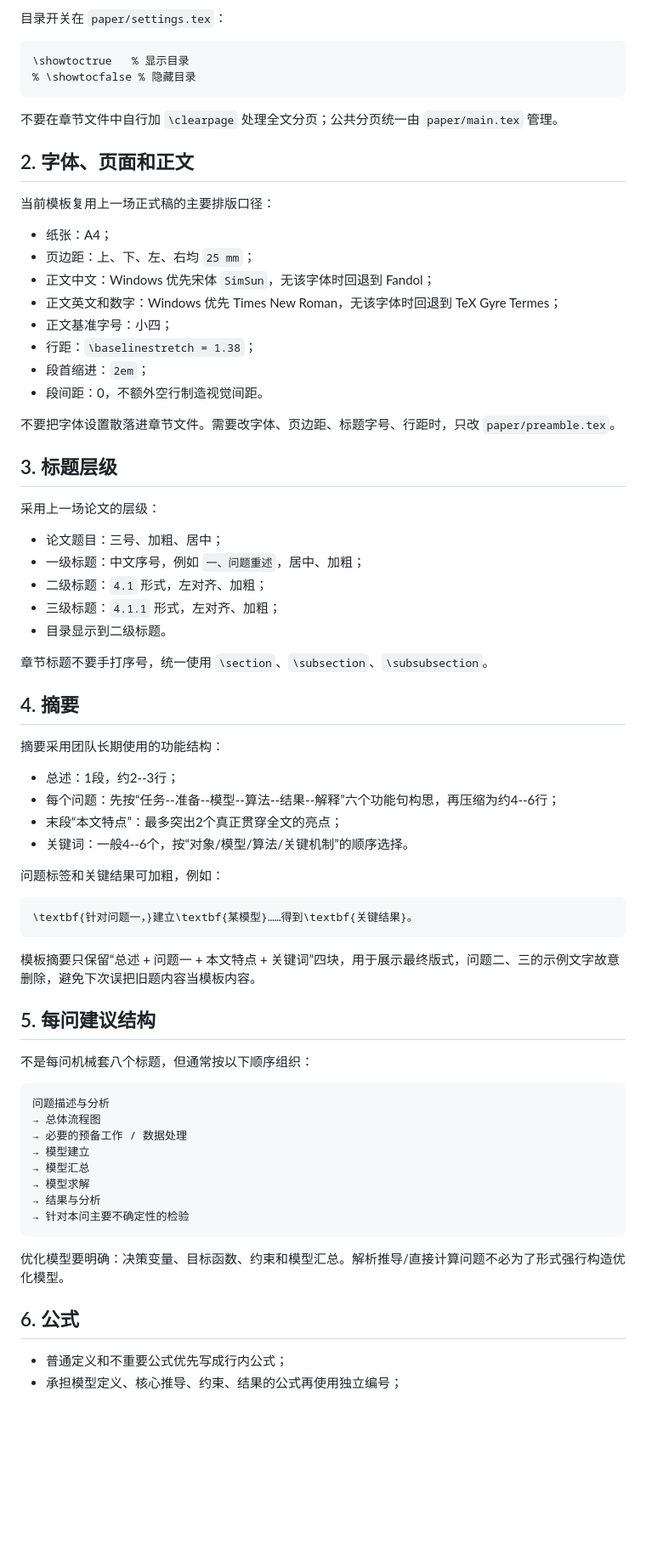
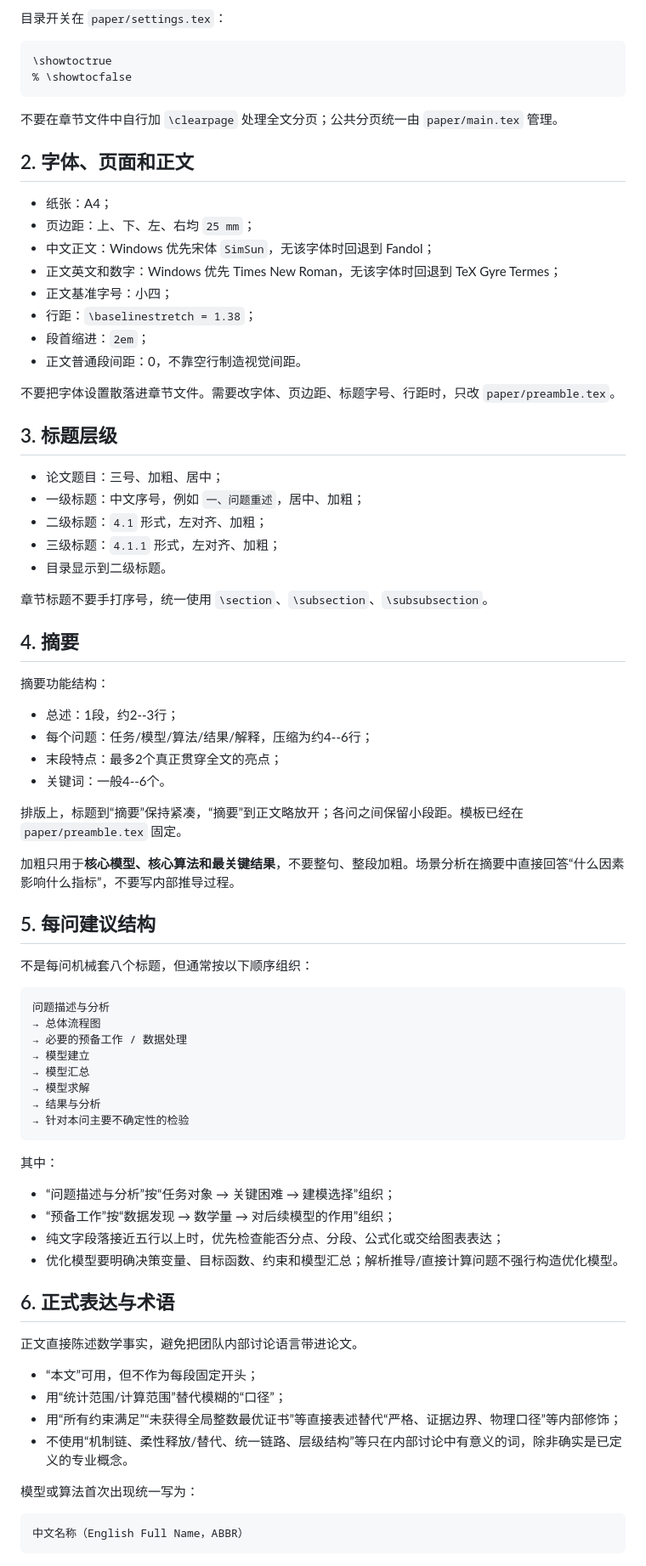
Before and after one commit to Solstica/CUMCM-Template, a Markdown page: docs/PAPER_STYLE_GUIDE.md, the part around one of its changes. Shown at 85% size. GitHub-like rendering; blank space fills up the shorter version.

````diff
--- a/docs/PAPER_STYLE_GUIDE.md
+++ b/docs/PAPER_STYLE_GUIDE.md
@@ -23,30 +23,26 @@
 目录开关在 `paper/settings.tex`：
 
 ```tex
-\showtoctrue   % 显示目录
-% \showtocfalse % 隐藏目录
+\showtoctrue
+% \showtocfalse
 ```
 
 不要在章节文件中自行加 `\clearpage` 处理全文分页；公共分页统一由 `paper/main.tex` 管理。
 
 ## 2. 字体、页面和正文
 
-当前模板复用上一场正式稿的主要排版口径：
-
 - 纸张：A4；
 - 页边距：上、下、左、右均 `25 mm`；
-- 正文中文：Windows 优先宋体 `SimSun`，无该字体时回退到 Fandol；
+- 中文正文：Windows 优先宋体 `SimSun`，无该字体时回退到 Fandol；
 - 正文英文和数字：Windows 优先 Times New Roman，无该字体时回退到 TeX Gyre Termes；
 - 正文基准字号：小四；
 - 行距：`\baselinestretch = 1.38`；
 - 段首缩进：`2em`；
-- 段间距：0，不额外空行制造视觉间距。
+- 正文普通段间距：0，不靠空行制造视觉间距。
 
 不要把字体设置散落进章节文件。需要改字体、页边距、标题字号、行距时，只改 `paper/preamble.tex`。
 
 ## 3. 标题层级
-
-采用上一场论文的层级：
 
 - 论文题目：三号、加粗、居中；
 - 一级标题：中文序号，例如 `一、问题重述`，居中、加粗；
@@ -58,20 +54,16 @@
 
 ## 4. 摘要
 
-摘要采用团队长期使用的功能结构：
+摘要功能结构：
 
 - 总述：1段，约2--3行；
-- 每个问题：先按“任务--准备--模型--算法--结果--解释”六个功能句构思，再压缩为约4--6行；
-- 末段“本文特点”：最多突出2个真正贯穿全文的亮点；
-- 关键词：一般4--6个，按“对象/模型/算法/关键机制”的顺序选择。
+- 每个问题：任务/模型/算法/结果/解释，压缩为约4--6行；
+- 末段特点：最多2个真正贯穿全文的亮点；
+- 关键词：一般4--6个。
 
-问题标签和关键结果可加粗，例如：
+排版上，标题到“摘要”保持紧凑，“摘要”到正文略放开；各问之间保留小段距。模板已经在 `paper/preamble.tex` 固定。
 
-```tex
-\textbf{针对问题一，}建立\textbf{某模型}……得到\textbf{关键结果}。
-```
-
-模板摘要只保留“总述 + 问题一 + 本文特点 + 关键词”四块，用于展示最终版式，问题二、三的示例文字故意删除，避免下次误把旧题内容当模板内容。
+加粗只用于**核心模型、核心算法和最关键结果**，不要整句、整段加粗。场景分析在摘要中直接回答“什么因素影响什么指标”，不要写内部推导过程。
 
 ## 5. 每问建议结构
 
@@ -88,8 +80,25 @@
 → 针对本问主要不确定性的检验
 ```
 
-优化模型要明确：决策变量、目标函数、约束和模型汇总。解析推导/直接计算问题不必为了形式强行构造优化模型。
+其中：
 
-## 6. 公式
+- “问题描述与分析”按“任务对象 → 关键困难 → 建模选择”组织；
+- “预备工作”按“数据发现 → 数学量 → 对后续模型的作用”组织；
+- 纯文字段落接近五行以上时，优先检查能否分点、分段、公式化或交给图表表达；
+- 优化模型要明确决策变量、目标函数、约束和模型汇总；解析推导/直接计算问题不强行构造优化模型。
 
-- 普通定义和不重要公式优先写成行内公式；
+## 6. 正式表达与术语
+
+正文直接陈述数学事实，避免把团队内部讨论语言带进论文。
+
+- “本文”可用，但不作为每段固定开头；
+- 用“统计范围/计算范围”替代模糊的“口径”；
+- 用“所有约束满足”“未获得全局整数最优证书”等直接表述替代“严格、证据边界、物理口径”等内部修饰；
+- 不使用“机制链、柔性释放/替代、统一链路、层级结构”等只在内部讨论中有意义的词，除非确实是已定义的专业概念。
+
+模型或算法首次出现统一写为：
+
+```text
+中文名称（English Full Name，ABBR）
+```
+
````
Also changed, not shown: other parts of docs/PAPER_STYLE_GUIDE.md (+73 -84 lines).
